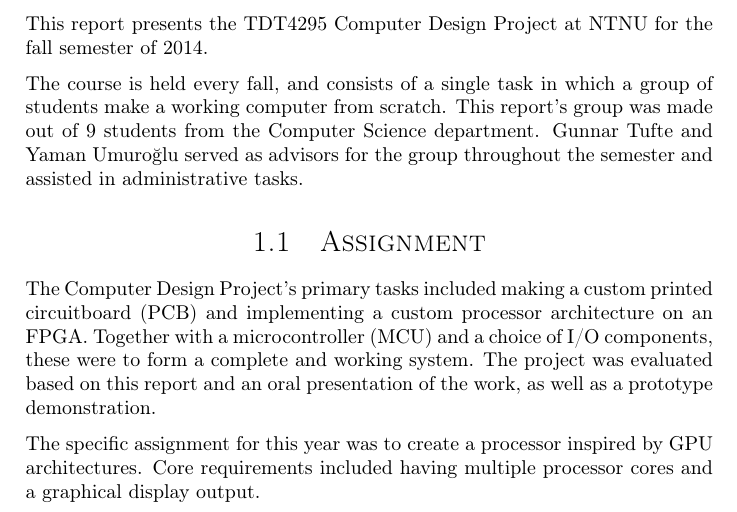
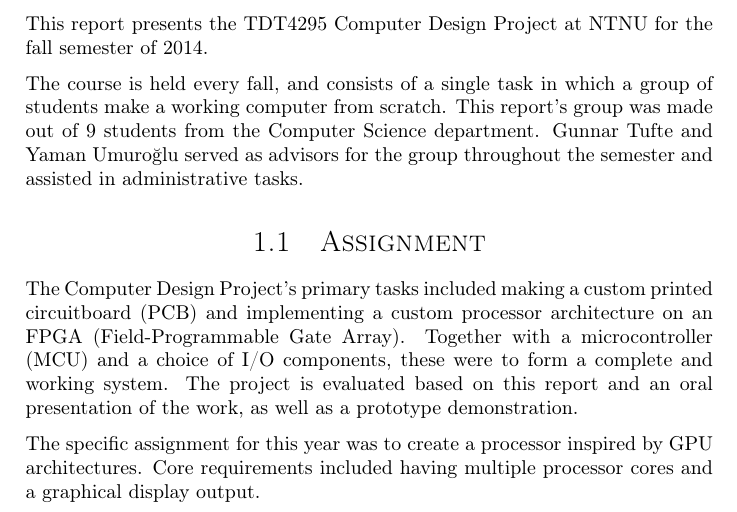
Before and after one commit to dmpro2014/report, a LaTeX thesis (report/main/report.tex, which reads report/introduction/project_intro.tex): part of page 11 of 115, cut so that both start at the same text. Compiled offline with pdfLaTeX.

Commit message:
fix some small issues in start of intro

```diff
--- a/report/introduction/project_intro.tex
+++ b/report/introduction/project_intro.tex
@@ -12,9 +12,9 @@
 
 \section{Assignment}
 
-The Computer Design Project's primary tasks included making a custom printed circuitboard (PCB) and implementing a custom processor architecture on an FPGA.
+The Computer Design Project's primary tasks included making a custom printed circuitboard (PCB) and implementing a custom processor architecture on an FPGA (Field-Programmable Gate Array).
 Together with a microcontroller (MCU) and a choice of I/O components, these were to form a complete and working system.
-The project was evaluated based on this report and an oral presentation of the work, as well as a prototype demonstration.
+The project is evaluated based on this report and an oral presentation of the work, as well as a prototype demonstration.
 
 The specific assignment for this year was to create a processor inspired by GPU architectures.
 Core requirements included having multiple processor cores and a graphical display output.
```
